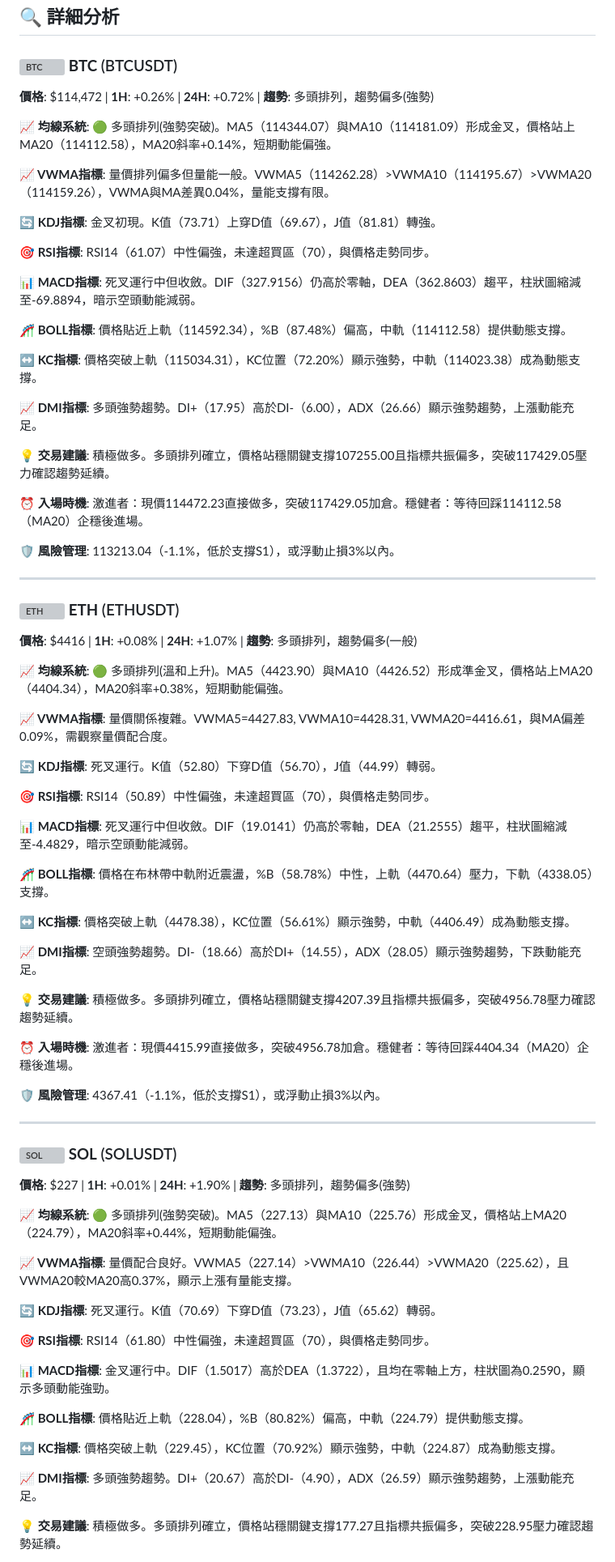
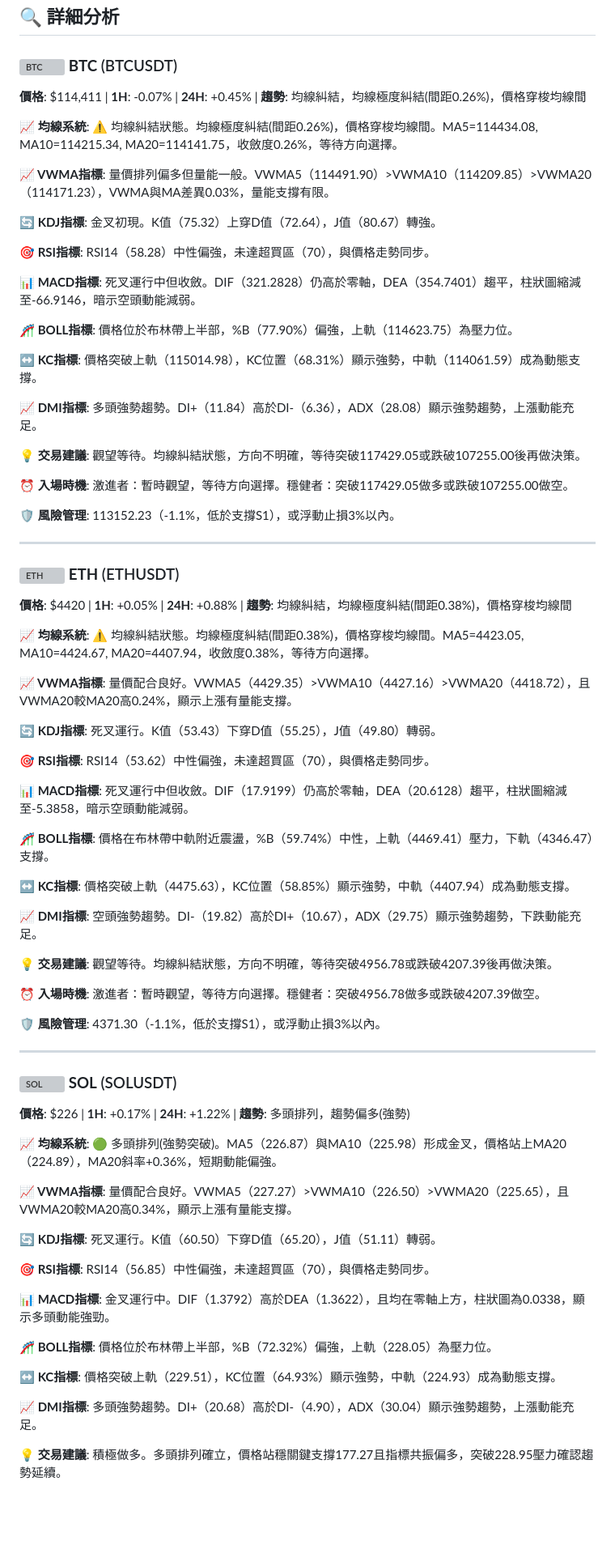
Before and after one commit to JacobHsu/py-binance-api, a Markdown page: README.md, the part around one of its changes. Shown at 81% size. Drawn GitHub-style; blank space fills up the shorter version; grey boxes are pictures that could not be loaded.

```diff
--- a/README.md
+++ b/README.md
@@ -23,79 +23,79 @@
 
 ### <img src="https://s3-symbol-logo.tradingview.com/crypto/XTVCBTC--big.svg" width="16" height="16" alt="BTC"> **BTC** (BTCUSDT)
 
-**價格**: $114,472 | **1H**: +0.26% | **24H**: +0.72% | **趨勢**: 多頭排列，趨勢偏多(強勢)
+**價格**: $114,411 | **1H**: -0.07% | **24H**: +0.45% | **趨勢**: 均線糾結，均線極度糾結(間距0.26%)，價格穿梭均線間
 
-**📈 均線系統**: 🟢 多頭排列(強勢突破)。MA5（114344.07）與MA10（114181.09）形成金叉，價格站上MA20（114112.58），MA20斜率+0.14%，短期動能偏強。
+**📈 均線系統**: ⚠️ 均線糾結狀態。均線極度糾結(間距0.26%)，價格穿梭均線間。MA5=114434.08, MA10=114215.34, MA20=114141.75，收斂度0.26%，等待方向選擇。
 
-**📈 VWMA指標**: 量價排列偏多但量能一般。VWMA5（114262.28）>VWMA10（114195.67）>VWMA20（114159.26），VWMA與MA差異0.04%，量能支撐有限。
+**📈 VWMA指標**: 量價排列偏多但量能一般。VWMA5（114491.90）>VWMA10（114209.85）>VWMA20（114171.23），VWMA與MA差異0.03%，量能支撐有限。
 
-**🔄 KDJ指標**: 金叉初現。K值（73.71）上穿D值（69.67），J值（81.81）轉強。
+**🔄 KDJ指標**: 金叉初現。K值（75.32）上穿D值（72.64），J值（80.67）轉強。
 
-**🎯 RSI指標**: RSI14（61.07）中性偏強，未達超買區（70），與價格走勢同步。
+**🎯 RSI指標**: RSI14（58.28）中性偏強，未達超買區（70），與價格走勢同步。
 
-**📊 MACD指標**: 死叉運行中但收斂。DIF（327.9156）仍高於零軸，DEA（362.8603）趨平，柱狀圖縮減至-69.8894，暗示空頭動能減弱。
+**📊 MACD指標**: 死叉運行中但收斂。DIF（321.2828）仍高於零軸，DEA（354.7401）趨平，柱狀圖縮減至-66.9146，暗示空頭動能減弱。
 
-**🎢 BOLL指標**: 價格貼近上軌（114592.34），%B（87.48%）偏高，中軌（114112.58）提供動態支撐。
+**🎢 BOLL指標**: 價格位於布林帶上半部，%B（77.90%）偏強，上軌（114623.75）為壓力位。
 
-**↔️ KC指標**: 價格突破上軌（115034.31），KC位置（72.20%）顯示強勢，中軌（114023.38）成為動態支撐。
+**↔️ KC指標**: 價格突破上軌（115014.98），KC位置（68.31%）顯示強勢，中軌（114061.59）成為動態支撐。
 
-**📈 DMI指標**: 多頭強勢趨勢。DI+（17.95）高於DI-（6.00），ADX（26.66）顯示強勢趨勢，上漲動能充足。
+**📈 DMI指標**: 多頭強勢趨勢。DI+（11.84）高於DI-（6.36），ADX（28.08）顯示強勢趨勢，上漲動能充足。
 
-**💡 交易建議**: 積極做多。多頭排列確立，價格站穩關鍵支撐107255.00且指標共振偏多，突破117429.05壓力確認趨勢延續。
+**💡 交易建議**: 觀望等待。均線糾結狀態，方向不明確，等待突破117429.05或跌破107255.00後再做決策。
 
-**⏰ 入場時機**: 激進者：現價114472.23直接做多，突破117429.05加倉。穩健者：等待回踩114112.58（MA20）企穩後進場。
+**⏰ 入場時機**: 激進者：暫時觀望，等待方向選擇。穩健者：突破117429.05做多或跌破107255.00做空。
 
-**🛡️ 風險管理**: 113213.04（-1.1%，低於支撐S1），或浮動止損3%以內。
+**🛡️ 風險管理**: 113152.23（-1.1%，低於支撐S1），或浮動止損3%以內。
 
 ---
 
 ### <img src="https://s3-symbol-logo.tradingview.com/crypto/XTVCETH--big.svg" width="16" height="16" alt="ETH"> **ETH** (ETHUSDT)
 
-**價格**: $4416 | **1H**: +0.08% | **24H**: +1.07% | **趨勢**: 多頭排列，趨勢偏多(一般)
+**價格**: $4420 | **1H**: +0.05% | **24H**: +0.88% | **趨勢**: 均線糾結，均線極度糾結(間距0.38%)，價格穿梭均線間
 
-**📈 均線系統**: 🟢 多頭排列(溫和上升)。MA5（4423.90）與MA10（4426.52）形成準金叉，價格站上MA20（4404.34），MA20斜率+0.38%，短期動能偏強。
+**📈 均線系統**: ⚠️ 均線糾結狀態。均線極度糾結(間距0.38%)，價格穿梭均線間。MA5=4423.05, MA10=4424.67, MA20=4407.94，收斂度0.38%，等待方向選擇。
 
-**📈 VWMA指標**: 量價關係複雜。VWMA5=4427.83, VWMA10=4428.31, VWMA20=4416.61，與MA偏差0.09%，需觀察量價配合度。
+**📈 VWMA指標**: 量價配合良好。VWMA5（4429.35）>VWMA10（4427.16）>VWMA20（4418.72），且VWMA20較MA20高0.24%，顯示上漲有量能支撐。
 
-**🔄 KDJ指標**: 死叉運行。K值（52.80）下穿D值（56.70），J值（44.99）轉弱。
+**🔄 KDJ指標**: 死叉運行。K值（53.43）下穿D值（55.25），J值（49.80）轉弱。
 
-**🎯 RSI指標**: RSI14（50.89）中性偏強，未達超買區（70），與價格走勢同步。
+**🎯 RSI指標**: RSI14（53.62）中性偏強，未達超買區（70），與價格走勢同步。
 
-**📊 MACD指標**: 死叉運行中但收斂。DIF（19.0141）仍高於零軸，DEA（21.2555）趨平，柱狀圖縮減至-4.4829，暗示空頭動能減弱。
+**📊 MACD指標**: 死叉運行中但收斂。DIF（17.9199）仍高於零軸，DEA（20.6128）趨平，柱狀圖縮減至-5.3858，暗示空頭動能減弱。
 
-**🎢 BOLL指標**: 價格在布林帶中軌附近震盪，%B（58.78%）中性，上軌（4470.64）壓力，下軌（4338.05）支撐。
+**🎢 BOLL指標**: 價格在布林帶中軌附近震盪，%B（59.74%）中性，上軌（4469.41）壓力，下軌（4346.47）支撐。
 
-**↔️ KC指標**: 價格突破上軌（4478.38），KC位置（56.61%）顯示強勢，中軌（4406.49）成為動態支撐。
+**↔️ KC指標**: 價格突破上軌（4475.63），KC位置（58.85%）顯示強勢，中軌（4407.94）成為動態支撐。
 
-**📈 DMI指標**: 空頭強勢趨勢。DI-（18.66）高於DI+（14.55），ADX（28.05）顯示強勢趨勢，下跌動能充足。
+**📈 DMI指標**: 空頭強勢趨勢。DI-（19.82）高於DI+（10.67），ADX（29.75）顯示強勢趨勢，下跌動能充足。
 
-**💡 交易建議**: 積極做多。多頭排列確立，價格站穩關鍵支撐4207.39且指標共振偏多，突破4956.78壓力確認趨勢延續。
+**💡 交易建議**: 觀望等待。均線糾結狀態，方向不明確，等待突破4956.78或跌破4207.39後再做決策。
 
-**⏰ 入場時機**: 激進者：現價4415.99直接做多，突破4956.78加倉。穩健者：等待回踩4404.34（MA20）企穩後進場。
+**⏰ 入場時機**: 激進者：暫時觀望，等待方向選擇。穩健者：突破4956.78做多或跌破4207.39做空。
 
-**🛡️ 風險管理**: 4367.41（-1.1%，低於支撐S1），或浮動止損3%以內。
+**🛡️ 風險管理**: 4371.30（-1.1%，低於支撐S1），或浮動止損3%以內。
 
 ---
 
 ### <img src="https://s3-symbol-logo.tradingview.com/crypto/XTVCSOL--big.svg" width="16" height="16" alt="SOL"> **SOL** (SOLUSDT)
 
-**價格**: $227 | **1H**: +0.01% | **24H**: +1.90% | **趨勢**: 多頭排列，趨勢偏多(強勢)
+**價格**: $226 | **1H**: +0.17% | **24H**: +1.22% | **趨勢**: 多頭排列，趨勢偏多(強勢)
 
-**📈 均線系統**: 🟢 多頭排列(強勢突破)。MA5（227.13）與MA10（225.76）形成金叉，價格站上MA20（224.79），MA20斜率+0.44%，短期動能偏強。
+**📈 均線系統**: 🟢 多頭排列(強勢突破)。MA5（226.87）與MA10（225.98）形成金叉，價格站上MA20（224.89），MA20斜率+0.36%，短期動能偏強。
 
-**📈 VWMA指標**: 量價配合良好。VWMA5（227.14）>VWMA10（226.44）>VWMA20（225.62），且VWMA20較MA20高0.37%，顯示上漲有量能支撐。
+**📈 VWMA指標**: 量價配合良好。VWMA5（227.27）>VWMA10（226.50）>VWMA20（225.65），且VWMA20較MA20高0.34%，顯示上漲有量能支撐。
 
-**🔄 KDJ指標**: 死叉運行。K值（70.69）下穿D值（73.23），J值（65.62）轉弱。
+**🔄 KDJ指標**: 死叉運行。K值（60.50）下穿D值（65.20），J值（51.11）轉弱。
 
-**🎯 RSI指標**: RSI14（61.80）中性偏強，未達超買區（70），與價格走勢同步。
+**🎯 RSI指標**: RSI14（56.85）中性偏強，未達超買區（70），與價格走勢同步。
 
-**📊 MACD指標**: 金叉運行中。DIF（1.5017）高於DEA（1.3722），且均在零軸上方，柱狀圖為0.2590，顯示多頭動能強勁。
+**📊 MACD指標**: 金叉運行中。DIF（1.3792）高於DEA（1.3622），且均在零軸上方，柱狀圖為0.0338，顯示多頭動能強勁。
 
-**🎢 BOLL指標**: 價格貼近上軌（228.04），%B（80.82%）偏高，中軌（224.79）提供動態支撐。
+**🎢 BOLL指標**: 價格位於布林帶上半部，%B（72.32%）偏強，上軌（228.05）為壓力位。
 
-**↔️ KC指標**: 價格突破上軌（229.45），KC位置（70.92%）顯示強勢，中軌（224.87）成為動態支撐。
+**↔️ KC指標**: 價格突破上軌（229.51），KC位置（64.93%）顯示強勢，中軌（224.93）成為動態支撐。
 
-**📈 DMI指標**: 多頭強勢趨勢。DI+（20.67）高於DI-（4.90），ADX（26.59）顯示強勢趨勢，上漲動能充足。
+**📈 DMI指標**: 多頭強勢趨勢。DI+（20.68）高於DI-（4.90），ADX（30.04）顯示強勢趨勢，上漲動能充足。
 
 **💡 交易建議**: 積極做多。多頭排列確立，價格站穩關鍵支撐177.27且指標共振偏多，突破228.95壓力確認趨勢延續。
 
```
Also changed, not shown: other parts of README.md (+44 -44 lines).
